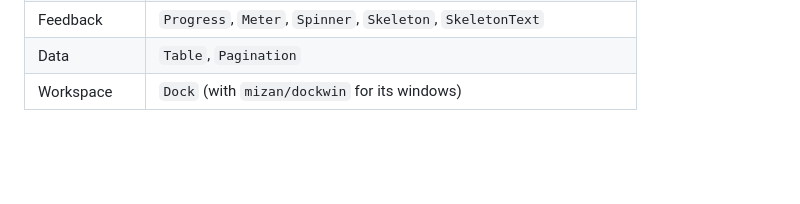
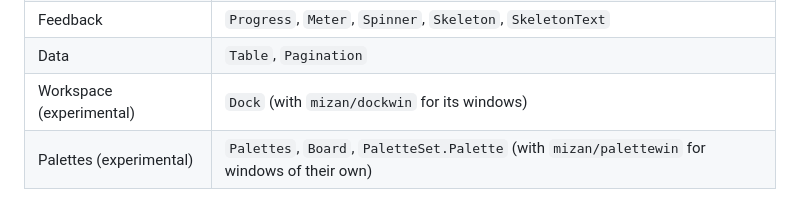
Before and after one commit to imhalid/ryu-go, a Markdown page: README.md, the part around one of its changes. Drawn GitHub-style; blank space fills up the shorter version.

```diff
--- a/README.md
+++ b/README.md
@@ -80,7 +80,8 @@ The tokens are Go values in [tokens.go](tokens.go), written in OKLCH.
 | Indicators | `Badge`, `Tag`, `StatusDot`, `Kbd`, `Avatar`, `EmptyState` |
 | Feedback | `Progress`, `Meter`, `Spinner`, `Skeleton`, `SkeletonText` |
 | Data | `Table`, `Pagination` |
-| Workspace | `Dock` (with `mizan/dockwin` for its windows) |
+| Workspace (experimental) | `Dock` (with `mizan/dockwin` for its windows) |
+| Palettes (experimental) | `Palettes`, `Board`, `PaletteSet.Palette` (with `mizan/palettewin` for windows of their own) |
 
 ![Chat and drag and drop, dark theme](docs/chat-drag-dark.png)
 
```
Also changed, not shown: other parts of README.md (+30 -2 lines), AGENTS.md (+5 -3 lines), DOCK.md (+3 -0 lines), docs/dock-light.png, docs/palettes-dark.png (added), 13 other files.
